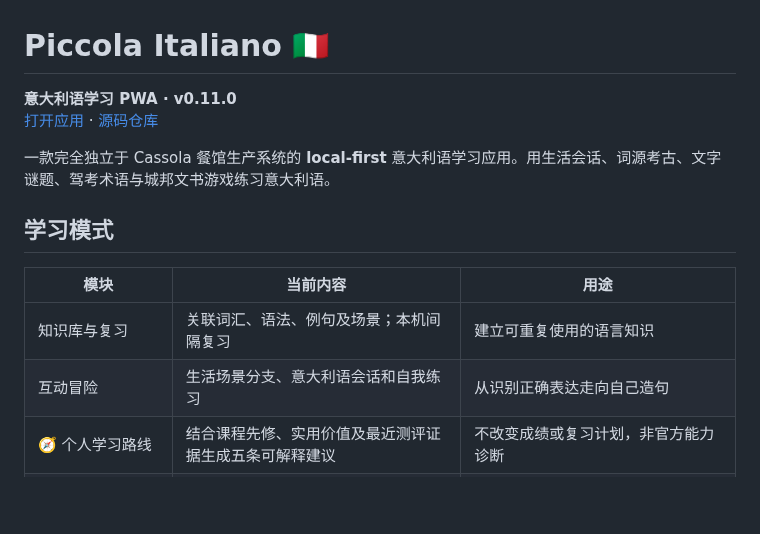
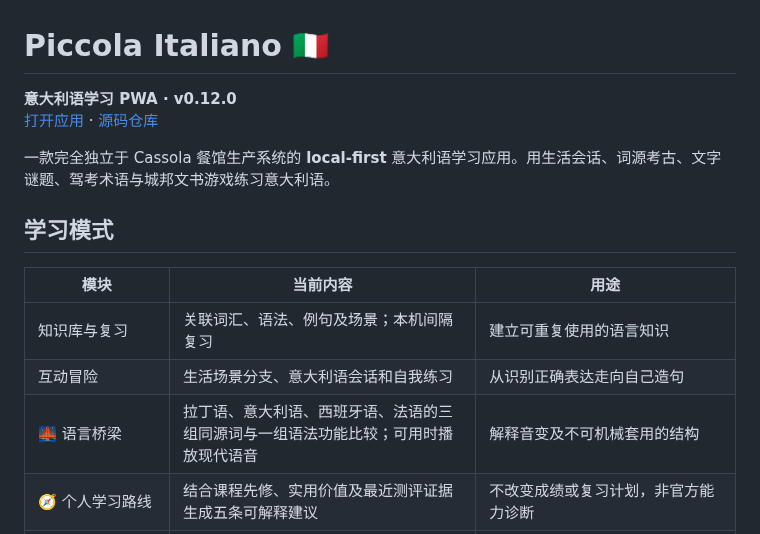
Before and after one commit to Gewuerzei/piccola-italiano, a Markdown page: README.md, the part around the change. GitHub-like rendering; blank space fills up the shorter version.

Commit message:
docs: record v0.12 Romance comparison preview and limits

```diff
--- a/README.md
+++ b/README.md
@@ -1,6 +1,6 @@
 # Piccola Italiano 🇮🇹
 
-**意大利语学习 PWA · v0.11.0**
+**意大利语学习 PWA · v0.12.0**
 [打开应用](https://gewuerzei.github.io/piccola-italiano/) · [源码仓库](https://github.com/Gewuerzei/piccola-italiano)
 
 一款完全独立于 Cassola 餐馆生产系统的 **local-first** 意大利语学习应用。用生活会话、词源考古、文字谜题、驾考术语与城邦文书游戏练习意大利语。
@@ -11,6 +11,7 @@
 | --- | --- | --- |
 | 知识库与复习 | 关联词汇、语法、例句及场景；本机间隔复习 | 建立可重复使用的语言知识 |
 | 互动冒险 | 生活场景分支、意大利语会话和自我练习 | 从识别正确表达走向自己造句 |
+| 🌉 语言桥梁 | 拉丁语、意大利语、西班牙语、法语的三组同源词与一组语法功能比较；可用时播放现代语音 | 解释音变及不可机械套用的结构 |
 | 🧭 个人学习路线 | 结合课程先修、实用价值及最近测评证据生成五条可解释建议 | 不改变成绩或复习计划，非官方能力诊断 |
 | 🧭 书记官能力定位 | 可选12道变化难度的小测 + 1项写作自评；阅读、语法、词汇分开汇报 | 帮你定位复习方向，不等于CEFR能力证书，不推断听力/口语 |
 | 🗺️ 知识地图 | 5层、25个只读知识节点及先修关系；拉丁语声变示例和IPA、部分现代语音按钮 | 把既有知识串联成学习结构；目前不是能力评级或自适应推荐 |
```
